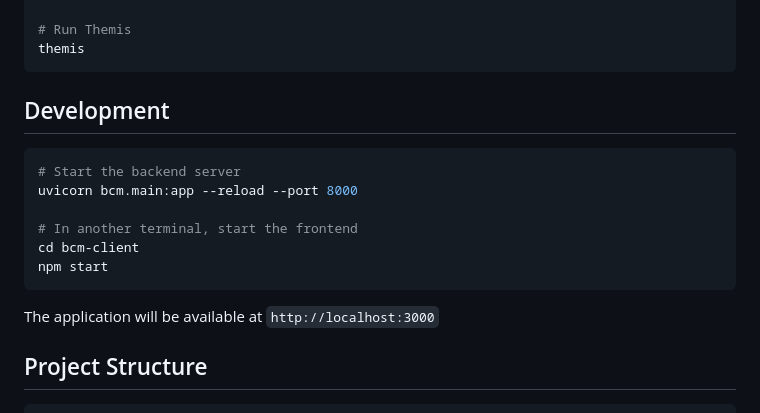
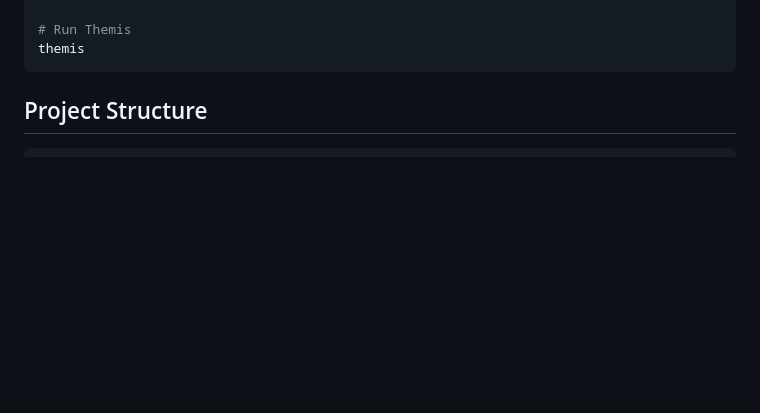
Before and after one commit to ThomasRohde/OSS-Themis, a Markdown page: README.md, the part around the change printed below. Drawn GitHub-style; blank space fills up the shorter version.

Commit message:
Update prerequisites in README with new software versions and remove development instructions

````diff
--- a/README.md
+++ b/README.md
@@ -81,19 +81,6 @@ npm run build
 # Run Themis
 themis
 ```
-
-## Development
-
-```bash
-# Start the backend server
-uvicorn bcm.main:app --reload --port 8000
-
-# In another terminal, start the frontend
-cd bcm-client
-npm start
-```
-
-The application will be available at `http://localhost:3000`
 
 ## Project Structure
 
````
Also changed, not shown: other parts of README.md (+3 -3 lines).
